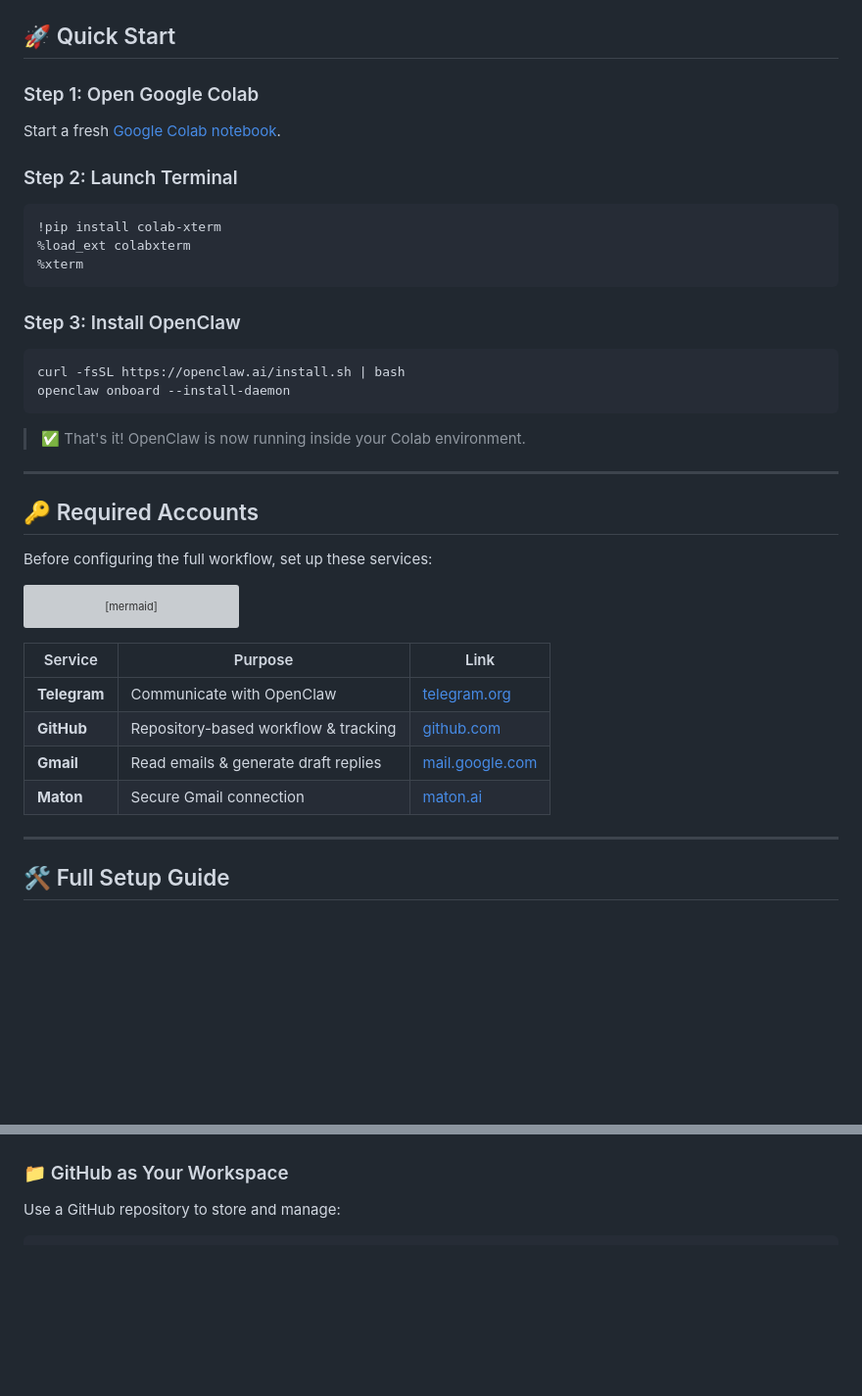
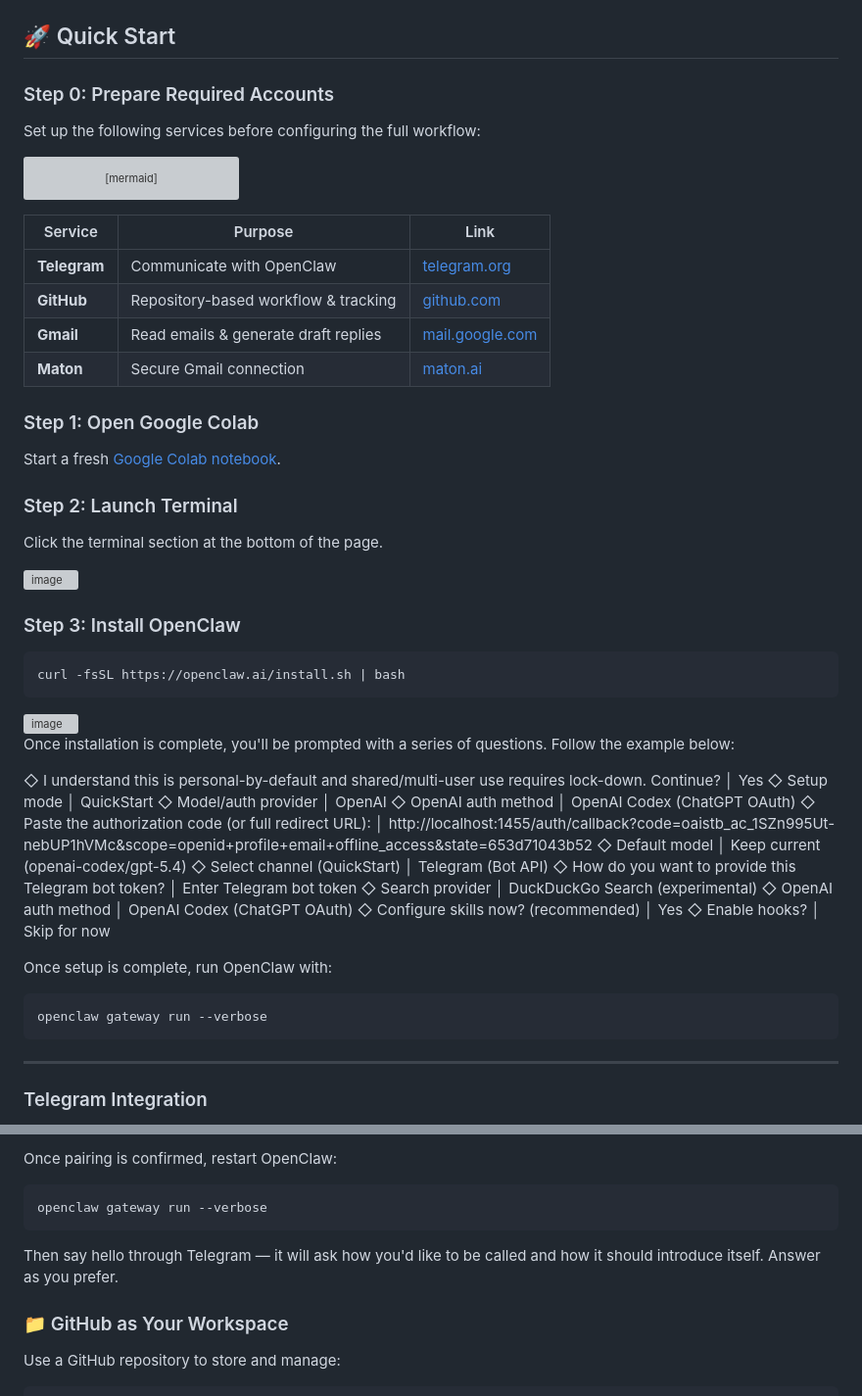
Before and after one commit to Henriepigastric590/colabclaw, a Markdown page: README.md, 2 parts joined by grey strips. Shown at 98% size. Rendered like a GitHub page; blank space fills up the shorter version; grey boxes are pictures that could not be loaded.

Commit message:
Sync README.md with updated README_ko.md structure and content
- Reorder sections: setup guide before quick start
- Add Step 0 with required accounts
- Add screenshots and detailed setup Q&A flow
- Add Telegram integration and Maton API key instructions
- Remove roadmap section

Co-Authored-By: Claude Opus 4.6 (1M context) <noreply@anthropic.com>

````diff
--- a/README.md
+++ b/README.md
@@ -87,31 +107,8 @@ flowchart LR
 ## 🚀 Quick Start
 
-### Step 1: Open Google Colab
+### Step 0: Prepare Required Accounts
 
-Start a fresh [Google Colab notebook](https://colab.research.google.com).
-
-### Step 2: Launch Terminal
-
-```python
-!pip install colab-xterm
-%load_ext colabxterm
-%xterm
-```
-
-### Step 3: Install OpenClaw
-
-```bash
-curl -fsSL https://openclaw.ai/install.sh | bash
-openclaw onboard --install-daemon
-```
-
-> ✅ That's it! OpenClaw is now running inside your Colab environment.
-
----
-
-## 🔑 Required Accounts
-
-Before configuring the full workflow, set up these services:
+Set up the following services before configuring the full workflow:
 
 ```mermaid
 flowchart TD
@@ -135,7 +132,57 @@ flowchart TD
 | **Gmail** | Read emails & generate draft replies | [mail.google.com](https://mail.google.com) |
 | **Maton** | Secure Gmail connection | [maton.ai](https://www.maton.ai) |
 
+### Step 1: Open Google Colab
+
+Start a fresh [Google Colab notebook](https://colab.research.google.com).
+
+### Step 2: Launch Terminal
+
+Click the terminal section at the bottom of the page.
+
+<img width="1582" height="1036" alt="image" src="https://github.com/user-attachments/assets/a9f8fbac-0dad-44a8-8b8d-5e01e64371ad" />
+
+### Step 3: Install OpenClaw
+
+```bash
+curl -fsSL https://openclaw.ai/install.sh | bash
+```
+
+<img width="1582" height="1036" alt="image" src="https://github.com/user-attachments/assets/55a9b3d3-e28f-4b57-b91e-371d61039aa5" />
+
+Once installation is complete, you'll be prompted with a series of questions. Follow the example below:
+
+◇  I understand this is personal-by-default and shared/multi-user use requires lock-down. Continue?
+│  Yes
+◇  Setup mode
+│  QuickStart
+◇  Model/auth provider
+│  OpenAI
+◇  OpenAI auth method
+│  OpenAI Codex (ChatGPT OAuth)
+◇  Paste the authorization code (or full redirect URL):
+│  http://localhost:1455/auth/callback?code=oaistb_ac_1SZn995Ut-nebUP1hVMc&scope=openid+profile+email+offline_access&state=653d71043b52
+◇  Default model
+│  Keep current (openai-codex/gpt-5.4)
+◇  Select channel (QuickStart)
+│  Telegram (Bot API)
+◇  How do you want to provide this Telegram bot token?
+│  Enter Telegram bot token
+◇  Search provider
+│  DuckDuckGo Search (experimental)
+◇  OpenAI auth method
+│  OpenAI Codex (ChatGPT OAuth)
+◇  Configure skills now? (recommended)
+│  Yes
+◇  Enable hooks?
+│  Skip for now
+
+Once setup is complete, run OpenClaw with:
+
+```bash
+openclaw gateway run --verbose
+```
 ---
 
-## 🛠 Full Setup Guide
+### Telegram Integration
 
@@ -157,4 +201,12 @@ timeline
 ```
+
+Once pairing is confirmed, restart OpenClaw:
+
+```bash
+openclaw gateway run --verbose
+```
+
+Then say hello through Telegram — it will ask how you'd like to be called and how it should introduce itself. Answer as you prefer.
 
 ### 📁 GitHub as Your Workspace
 
````
Also changed, not shown: other parts of README.md (+38 -32 lines).
